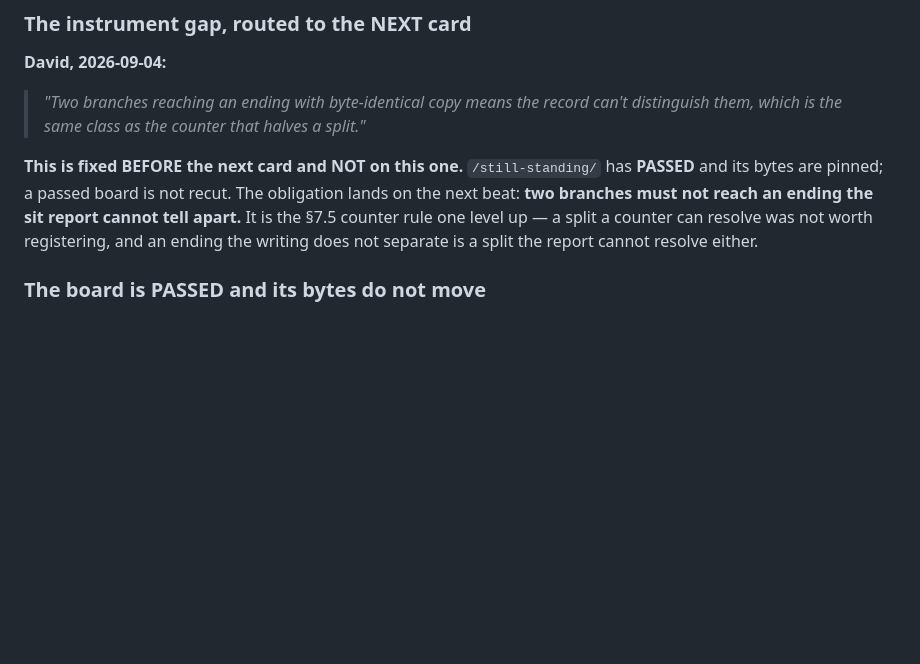
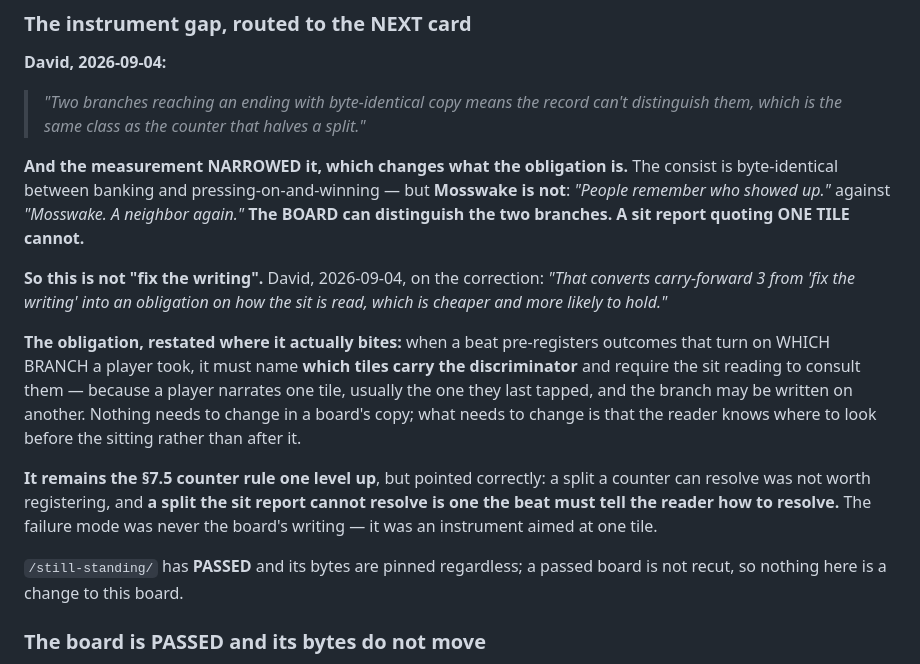
Before and after one commit to davidlopezkurtz/skyrail-boards, a Markdown page: docs/cfd-212-still-standing-beat.md, the part around the change. GitHub-like rendering; blank space fills up the shorter version.

Commit message:
docs(beat): CFD-212's carry-forward 3 is not a writing fix — the board can distinguish the branches, a one-tile sit report cannot
The beat routed an instrument gap to the next card as "two branches must not reach an
ending the sit report cannot tell apart", i.e. fix the writing. The measurement
narrows it and the obligation changes shape.

MEASURED: at Ending A the CONSIST is byte-identical between banking and
pressing-on-and-winning, but MOSSWAKE is not - "People remember who showed up." against
"Mosswake. A neighbor again." THE BOARD CAN DISTINGUISH THE TWO BRANCHES. A sit report
quoting ONE TILE cannot.

David, 2026-09-04: "That converts carry-forward 3 from 'fix the writing' into an
obligation on how the sit is read, which is cheaper and more likely to hold."

So the obligation is restated where it bites: when a beat pre-registers outcomes that
turn on WHICH BRANCH a player took, it must name which tiles carry the discriminator
and require the sit reading to consult them - because a player narrates one tile,
usually the one they last tapped, and the branch may be written on another. No board's
copy needs to change; what changes is that the reader knows where to look BEFORE the
sitting rather than after it.

It remains 7.5's counter rule one level up, but pointed correctly: a split a counter
can resolve was not worth registering, and a split the sit report cannot resolve is one
the beat must tell the reader how to resolve. The failure mode was never the board's
writing - it was an instrument aimed at one tile.

/still-standing/ has PASSED and its bytes are pinned regardless; nothing here changes
the board.

Measured: 814 tests / 814 pass / 0 fail. No CR bytes, no NUL.

Issue: CFD-212

Co-Authored-By: Claude Opus 5 <noreply@anthropic.com>

```diff
--- a/docs/cfd-212-still-standing-beat.md
+++ b/docs/cfd-212-still-standing-beat.md
@@ -219,12 +219,29 @@ forbids it.
 > *"Two branches reaching an ending with byte-identical copy means the record can't
 > distinguish them, which is the same class as the counter that halves a split."*
 
-**This is fixed BEFORE the next card and NOT on this one.** `/still-standing/` has
-**PASSED** and its bytes are pinned; a passed board is not recut. The obligation lands
-on the next beat: **two branches must not reach an ending the sit report cannot tell
-apart.** It is the §7.5 counter rule one level up — a split a counter can resolve was
-not worth registering, and an ending the writing does not separate is a split the
-report cannot resolve either.
+**And the measurement NARROWED it, which changes what the obligation is.** The consist
+is byte-identical between banking and pressing-on-and-winning — but **Mosswake is
+not**: *"People remember who showed up."* against *"Mosswake. A neighbor again."*
+**The BOARD can distinguish the two branches. A sit report quoting ONE TILE cannot.**
+
+**So this is not "fix the writing".** David, 2026-09-04, on the correction: *"That
+converts carry-forward 3 from 'fix the writing' into an obligation on how the sit is
+read, which is cheaper and more likely to hold."*
+
+**The obligation, restated where it actually bites:** when a beat pre-registers
+outcomes that turn on WHICH BRANCH a player took, it must name **which tiles carry the
+discriminator** and require the sit reading to consult them — because a player narrates
+one tile, usually the one they last tapped, and the branch may be written on another.
+Nothing needs to change in a board's copy; what needs to change is that the reader
+knows where to look before the sitting rather than after it.
+
+**It remains the §7.5 counter rule one level up**, but pointed correctly: a split a
+counter can resolve was not worth registering, and **a split the sit report cannot
+resolve is one the beat must tell the reader how to resolve.** The failure mode was
+never the board's writing — it was an instrument aimed at one tile.
+
+`/still-standing/` has **PASSED** and its bytes are pinned regardless; a passed board is
+not recut, so nothing here is a change to this board.
 
 ### The board is PASSED and its bytes do not move
 
```
